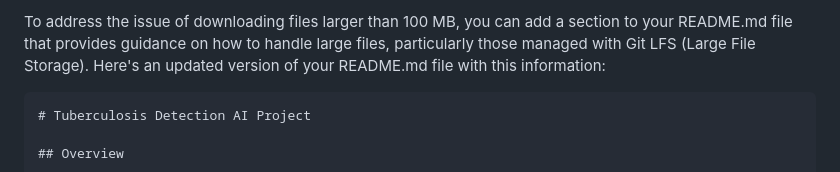
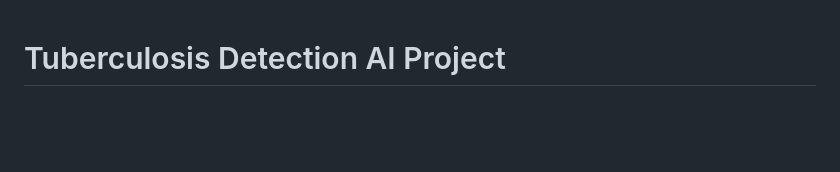
Before and after one commit to enravi/TuberculosisAI, a Markdown page: README.md, the part around the change. GitHub-like rendering; blank space fills up the shorter version.

````diff
--- a/README.md
+++ b/README.md
@@ -1,6 +1,3 @@
-To address the issue of downloading files larger than 100 MB, you can add a section to your README.md file that provides guidance on how to handle large files, particularly those managed with Git LFS (Large File Storage). Here's an updated version of your README.md file with this information:
-
-```markdown
 # Tuberculosis Detection AI Project
 
 ## Overview
````
